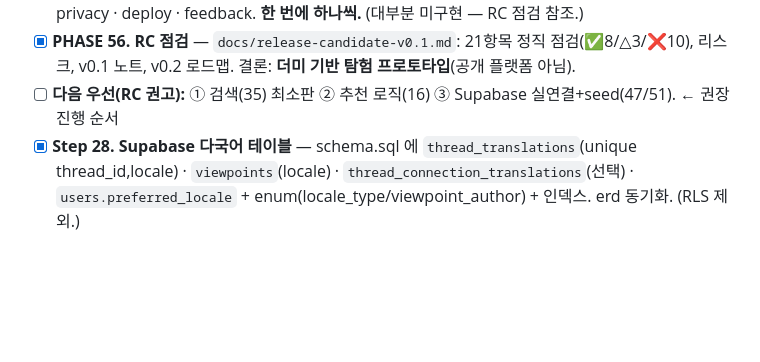
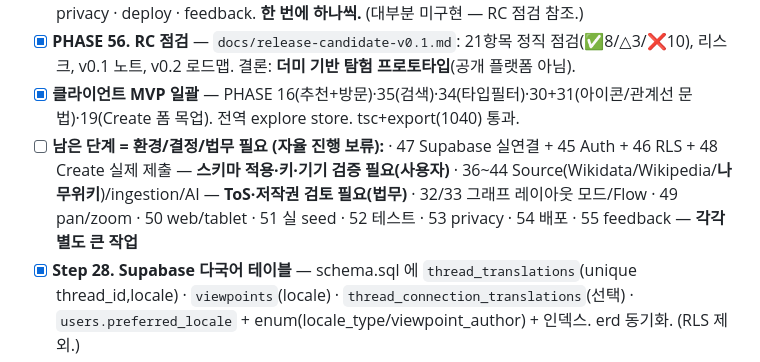
Before and after one commit to auagna/Silmaril, a Markdown page: TASKS.md, the part around the change. Drawn GitHub-style; blank space fills up the shorter version.

Commit message:
docs: mark client-MVP chunk done (PHASE 16/35/34/30/31/19) + autonomous boundary
- CHANGELOG/TASKS/HANDOFF: client dummy MVP feature-complete; remaining phases need env (Supabase/Auth/RLS), legal (sources/AI), or large infra (layout modes/web/deploy)

Co-Authored-By: Claude Opus 4.8 <noreply@anthropic.com>

```diff
--- a/TASKS.md
+++ b/TASKS.md
@@ -44,7 +44,11 @@
 - [x] **PHASE 29. Node Type System v1** — ThreadType 확장(material/emotion/form/era + form/place/era) + `subtype` + 더미 타입 정교화(Concrete=material, Silence=emotion, +Church of the Light=work) + locale 타입라벨 + schema enum/subtype. tsc+export 통과.
 - [ ] **PHASE 30-55 (대형 백로그)** — 노드 아이콘/관계선 문법 · 그래프 레이아웃 모드 · Flow · 타입필터 · 검색 · Source Adapter(Wikidata/Wikipedia/Namu) · ingestion · review queue · confidence · AI draft · Auth/RLS · mock→Supabase · Create 제출 · pan/zoom · web/tablet · seed · QA · privacy · deploy · feedback. **한 번에 하나씩.** (대부분 미구현 — RC 점검 참조.)
 - [x] **PHASE 56. RC 점검** — `docs/release-candidate-v0.1.md`: 21항목 정직 점검(✅8/△3/❌10), 리스크, v0.1 노트, v0.2 로드맵. 결론: **더미 기반 탐험 프로토타입**(공개 플랫폼 아님).
-- [ ] **다음 우선(RC 권고):** ① 검색(35) 최소판 ② 추천 로직(16) ③ Supabase 실연결+seed(47/51). ← 권장 진행 순서
+- [x] **클라이언트 MVP 일괄** — PHASE 16(추천+방문)·35(검색)·34(타입필터)·30+31(아이콘/관계선 문법)·19(Create 폼 목업). 전역 explore store. tsc+export(1040) 통과.
+- [ ] **남은 단계 = 환경/결정/법무 필요 (자율 진행 보류):**
+      · 47 Supabase 실연결 + 45 Auth + 46 RLS + 48 Create 실제 제출 — **스키마 적용·키·기기 검증 필요(사용자)**
+      · 36~44 Source(Wikidata/Wikipedia/**나무위키**)/ingestion/AI — **ToS·저작권 검토 필요(법무)**
+      · 32/33 그래프 레이아웃 모드/Flow · 49 pan/zoom · 50 web/tablet · 51 실 seed · 52 테스트 · 53 privacy · 54 배포 · 55 feedback — **각각 별도 큰 작업**
 - [x] **Step 28. Supabase 다국어 테이블** — schema.sql 에 `thread_translations`(unique thread_id,locale) · `viewpoints`(locale) · `thread_connection_translations`(선택) · `users.preferred_locale` + enum(locale_type/viewpoint_author) + 인덱스. erd 동기화. (RLS 제외.)
 - [x] **EXP-IA2. 4탭 재구성 (구현 완료).** `app/(tabs)` = 지도(Map)/보관(Archive)/만들기(Create)/나(My View). Map=Sky(나침반)+Sea(별자리 노드·연결·미발견, 경량 RN)+Land(바텀시트 상세, 의존성 0). 옛 5탭 삭제. `tsc` + `expo export`(1033 모듈) 통과. 더미 데이터.
 - [ ] **EXP4. Supabase 실연결** — service 함수(api-spec) 구현 → 더미 store/dummy 대체 + seed 적재. RLS(`policies.sql` 신규)도 이 단계. (타입 정렬은 완료.)
```
Also changed, not shown: CHANGELOG.md (+1 -0 lines), HANDOFF.md (+2 -0 lines).
